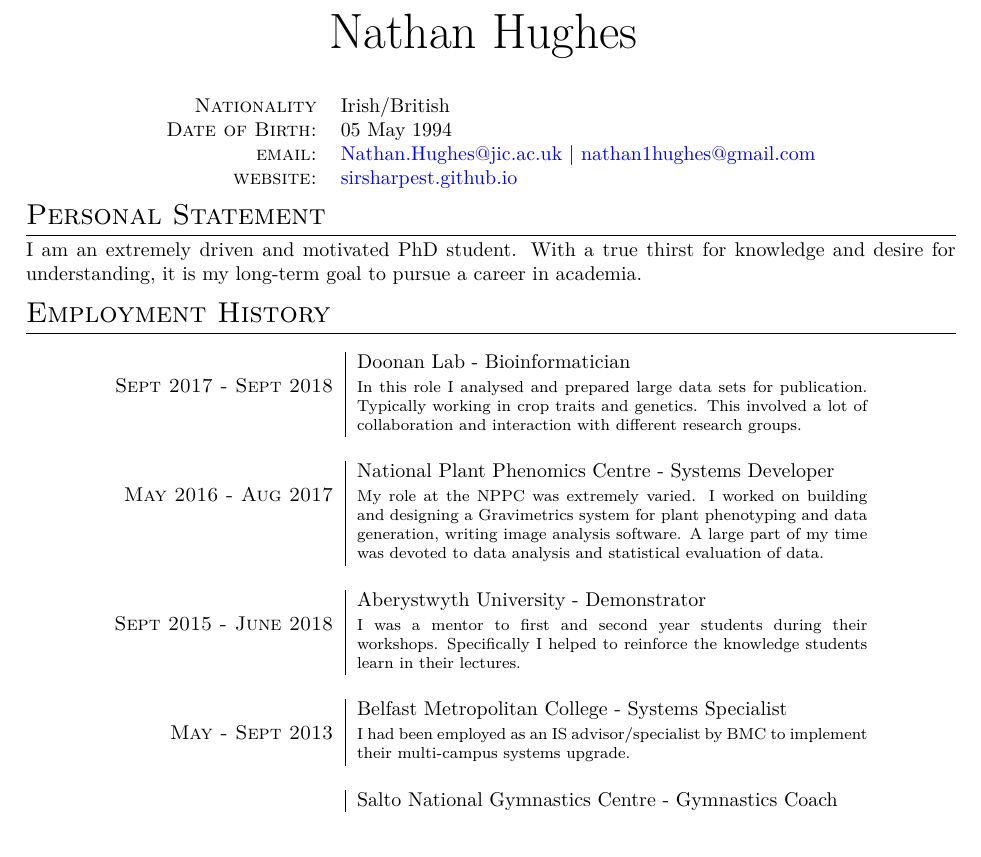
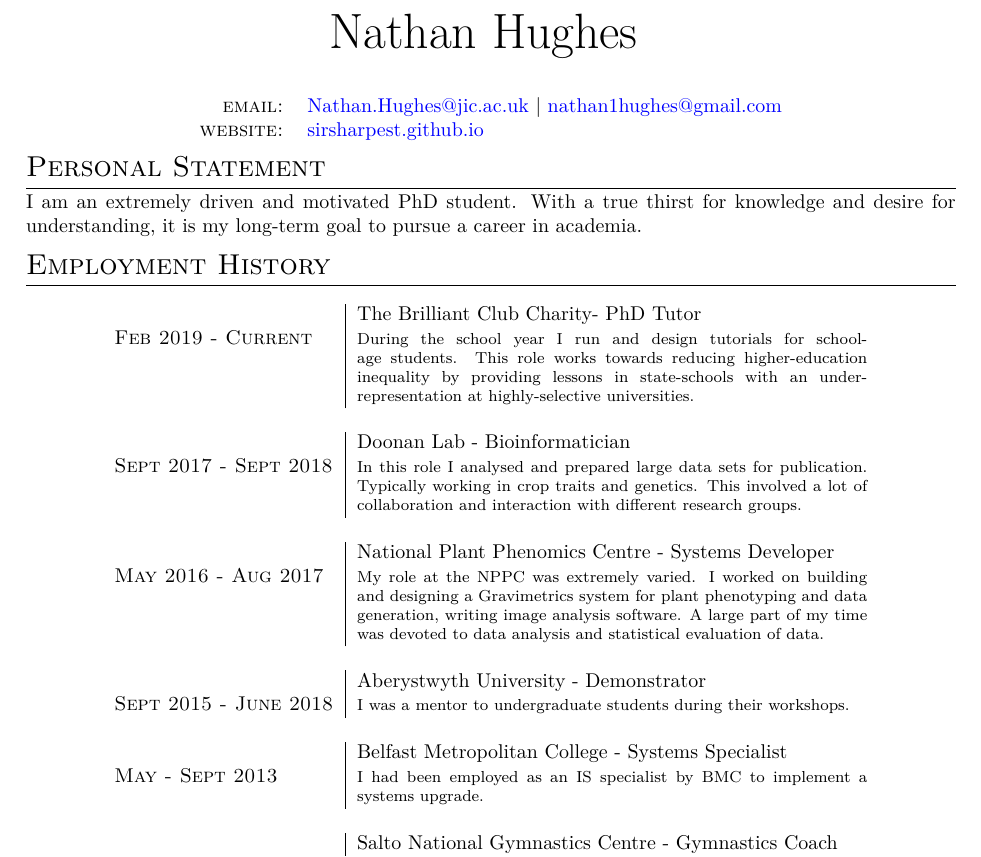
Before and after one commit to SirSharpest/cv, a LaTeX CV (cv.tex): part of page 1 of 2, cut so that both start at the same text. Compiled offline with XeLaTeX.

Commit message:
Added TBC

```diff
--- a/cv.tex
+++ b/cv.tex
@@ -82,8 +82,6 @@
 
 \begin{center}
   \begin{tabular}{rl}
-    \textsc{Nationality} & Irish/British  \\
-    \textsc{Date of Birth:} & 05                May 1994 \\
     \textsc{email:}     & \href{mailto:Nathan.Hughes@jic.ac.uk}{Nathan.Hughes@jic.ac.uk} | \href{mailto:nathan1hughes@gmail.com}{nathan1hughes@gmail.com} \\
     \textsc{website:}  & \href{sirsharpest.github.io}{sirsharpest.github.io}
   \end{tabular}
@@ -94,8 +92,15 @@
 I am an extremely driven and motivated PhD student. With a true thirst for knowledge and desire for understanding, it is my long-term goal to pursue a career in academia.
 
 \section{Employment History}
-  \begin{longtable}{r|p{9cm}}
+  \begin{longtable}{l|p{9cm}}
     %%%
+
+    &The Brilliant Club Charity- PhD Tutor \\\textsc{Feb 2019 - Current}
+    &\footnotesize{During the school year I run and design tutorials for
+      school-age students. This role works towards reducing higher-education
+      inequality by providing lessons in state-schools with an
+      under-representation at highly-selective universities.}\\\multicolumn{2}{c}{} \\
+
 
     &Doonan Lab - Bioinformatician \\\textsc{Sept 2017 - Sept 2018}
     &\footnotesize{In this role I analysed and prepared large data sets for publication. Typically working in crop traits and genetics. This involved a lot of collaboration and interaction with different research groups.}\\\multicolumn{2}{c}{} \\
@@ -103,15 +108,13 @@ I am an extremely driven and motivated PhD student. With a true thirst for knowl
     &National Plant Phenomics Centre -  Systems Developer \\\textsc{May 2016 - Aug 2017}
     &\footnotesize{My role at the NPPC was extremely varied. I worked on building and designing a Gravimetrics system for plant phenotyping and data generation, writing image analysis software. A large part of my time was devoted to data analysis and statistical evaluation of data.}\\\multicolumn{2}{c}{} \\
 
-    %%%%
-
     &Aberystwyth University -  Demonstrator \\ \textsc{Sept 2015 - June 2018}
-    &\footnotesize{I was a mentor to first and second year students during their workshops. Specifically I helped to reinforce the knowledge students learn in their lectures.}\\\multicolumn{2}{c}{} \\
+    &\footnotesize{I was a mentor to undergraduate students during their workshops.}\\\multicolumn{2}{c}{} \\
     %%%%
 
     %%%%
     &Belfast Metropolitan College - Systems Specialist \\\textsc{May - Sept 2013}
-    &\footnotesize{I had been employed as an IS advisor/specialist by BMC to implement their multi-campus systems upgrade.}\\\multicolumn{2}{c}{} \\
+    &\footnotesize{I had been employed as an IS specialist by BMC to implement a systems upgrade.}\\\multicolumn{2}{c}{} \\
 
     &Salto National Gymnastics Centre - Gymnastics Coach \\\textsc{Feb 09 - March 2013}
      & \footnotesize{Sports coach for national level athletes}\\\multicolumn{2}{c}{} \\
```
Also changed, not shown: cv.pdf.
